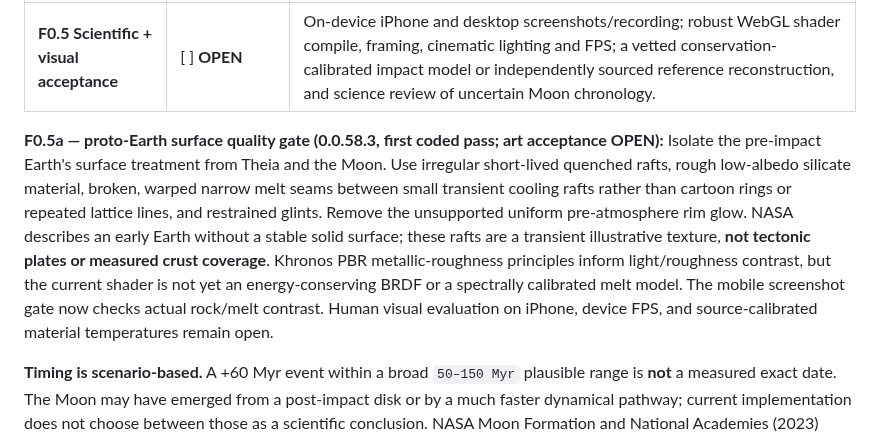
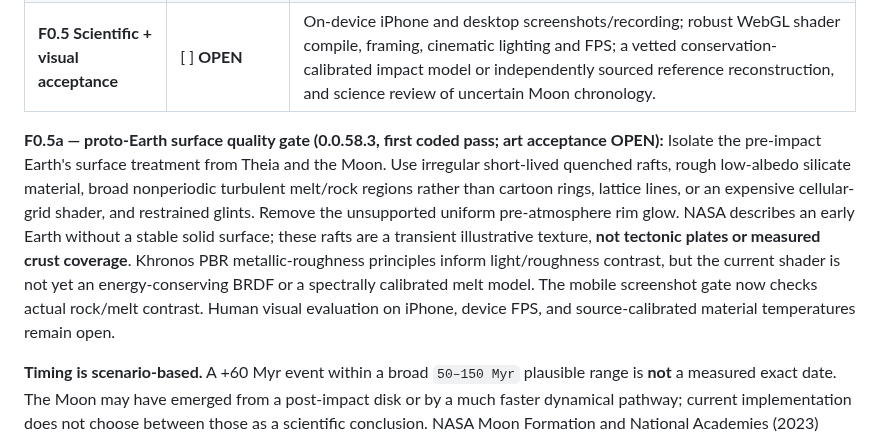
Before and after one commit to pjotrcasteel/PlanetForge, a Markdown page: docs/milestones/earth-journey-milestone-plan.md, the part around the change. Drawn GitHub-style.

Commit message:
Record lightweight noise quality gate after rejected cellular render

```diff
--- a/docs/milestones/earth-journey-milestone-plan.md
+++ b/docs/milestones/earth-journey-milestone-plan.md
@@ -18,7 +18,7 @@ The player begins with **accretion of proto-Earth**, not a fully formed plate-co
 | **F0.4 Thermal handoff** | [x] First integration slice | Geological clock hands off just after +60 Myr (scenario-local Moon-assembly year) to the existing GPU magma ocean, preserving total Earth-history chronology. Thermal state is an initial hot scenario, **not** conserved output from simulated collision energetics. |
 | **F0.5 Scientific + visual acceptance** | [ ] **OPEN** | On-device iPhone and desktop screenshots/recording; robust WebGL shader compile, framing, cinematic lighting and FPS; a vetted conservation-calibrated impact model or independently sourced reference reconstruction, and science review of uncertain Moon chronology. |
 
-**F0.5a — proto-Earth surface quality gate (0.0.58.3, first coded pass; art acceptance OPEN):** Isolate the pre-impact Earth's surface treatment from Theia and the Moon. Use irregular short-lived quenched rafts, rough low-albedo silicate material, broken, warped narrow melt seams between small transient cooling rafts rather than cartoon rings or repeated lattice lines, and restrained glints. Remove the unsupported uniform pre-atmosphere rim glow. NASA describes an early Earth without a stable solid surface; these rafts are a transient illustrative texture, **not tectonic plates or measured crust coverage**. Khronos PBR metallic-roughness principles inform light/roughness contrast, but the current shader is not yet an energy-conserving BRDF or a spectrally calibrated melt model. The mobile screenshot gate now checks actual rock/melt contrast. Human visual evaluation on iPhone, device FPS, and source-calibrated material temperatures remain open.
+**F0.5a — proto-Earth surface quality gate (0.0.58.3, first coded pass; art acceptance OPEN):** Isolate the pre-impact Earth's surface treatment from Theia and the Moon. Use irregular short-lived quenched rafts, rough low-albedo silicate material, broad nonperiodic turbulent melt/rock regions rather than cartoon rings, lattice lines, or an expensive cellular-grid shader, and restrained glints. Remove the unsupported uniform pre-atmosphere rim glow. NASA describes an early Earth without a stable solid surface; these rafts are a transient illustrative texture, **not tectonic plates or measured crust coverage**. Khronos PBR metallic-roughness principles inform light/roughness contrast, but the current shader is not yet an energy-conserving BRDF or a spectrally calibrated melt model. The mobile screenshot gate now checks actual rock/melt contrast. Human visual evaluation on iPhone, device FPS, and source-calibrated material temperatures remain open.
 
 **Timing is scenario-based.** A +60 Myr event within a broad `50–150 Myr` plausible range is **not** a measured exact date. The Moon may have emerged from a post-impact disk or by a much faster dynamical pathway; current implementation does not choose between those as a scientific conclusion. NASA Moon Formation and National Academies (2023) Q3.3 are the review references. A scenario-local year is shown during Moon assembly. The precise duration and physical route remain uncertain; the handoff just after +60 Myr is a **model-coupling choice**, not an established formation date.
 
```
